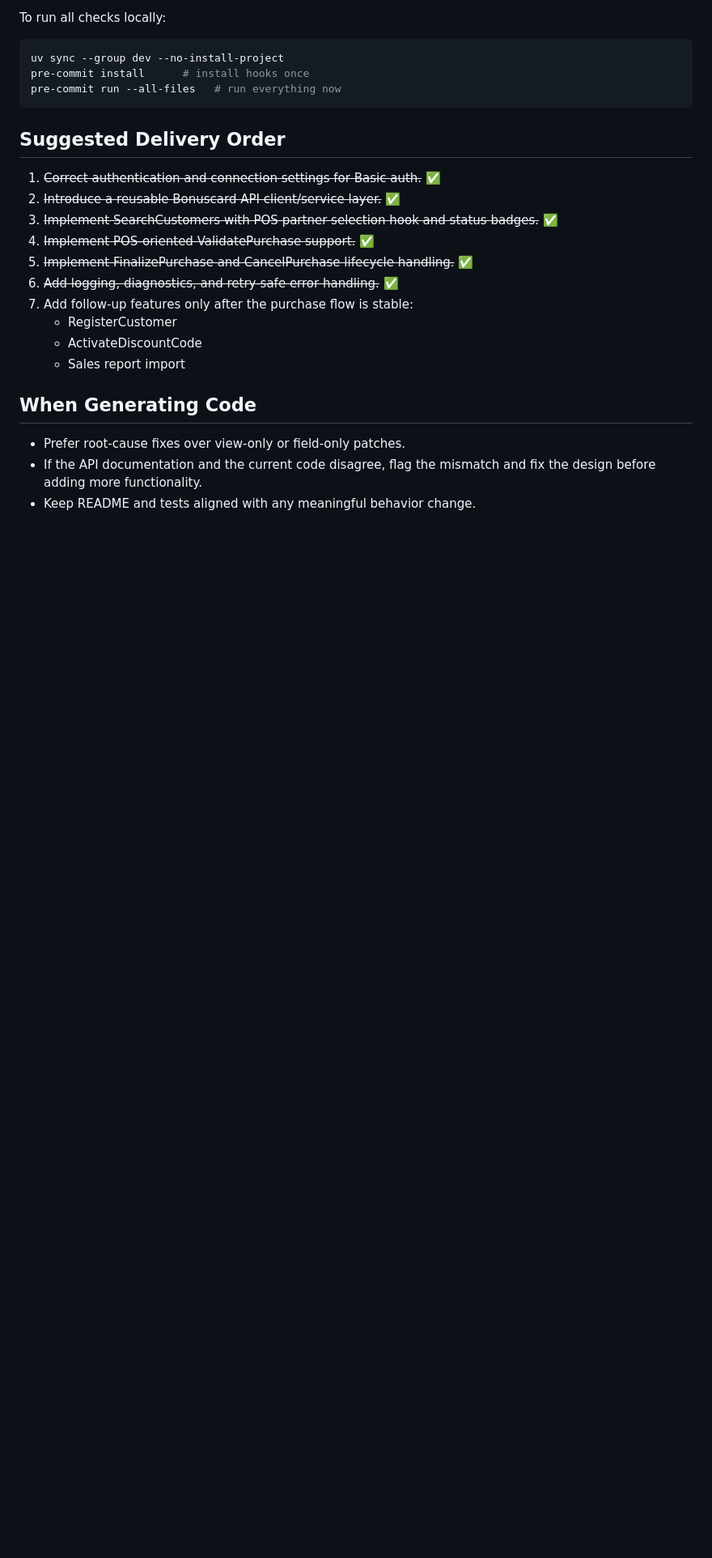
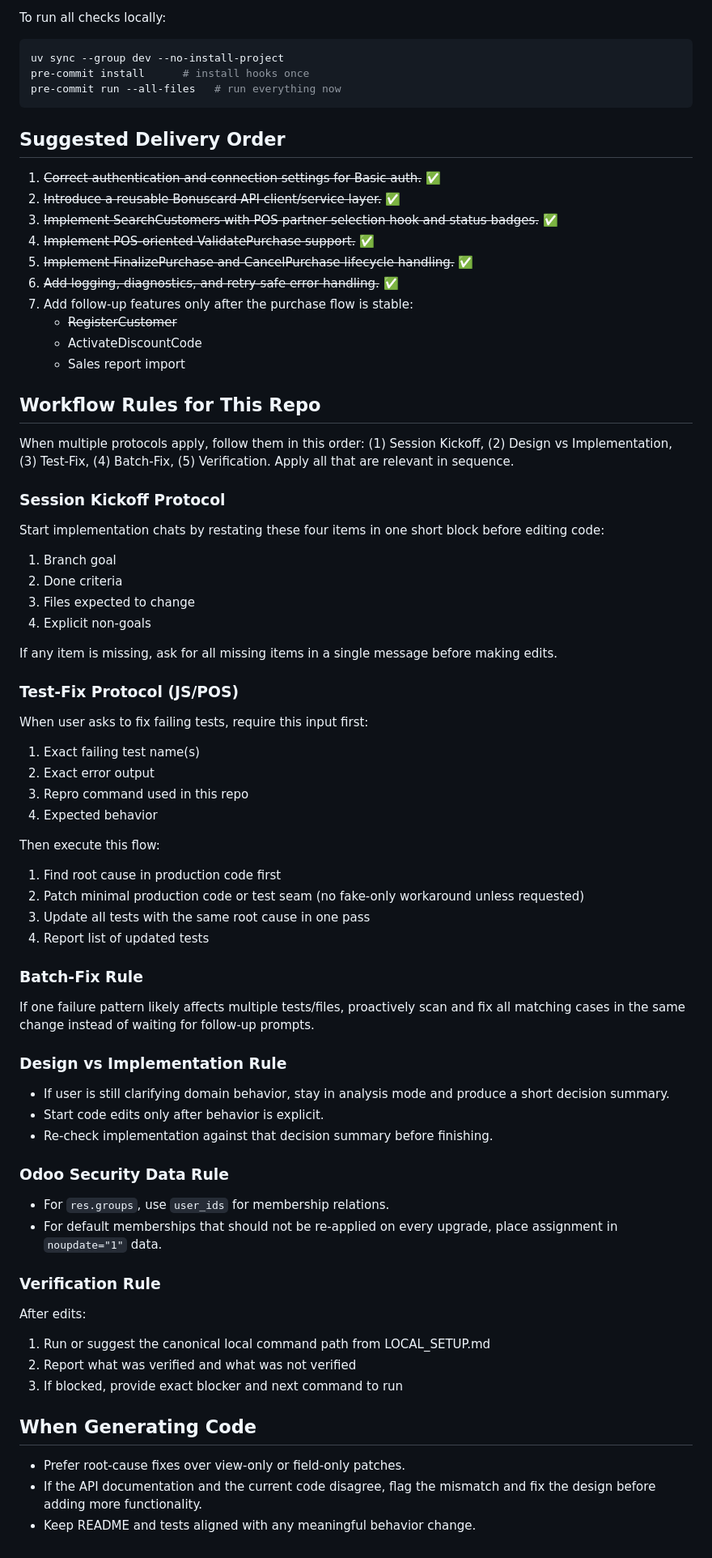
Before and after one commit to symbiotech/bonuscard-odoo, a Markdown page: .github/copilot-instructions.md, the part around one of its changes. Shown at 81% size. Drawn GitHub-style; blank space fills up the shorter version.

Commit message:
move the Copilot instructions to the proper place (#41)

```diff
--- a/copilot-instructions.md
+++ b/.github/copilot-instructions.md
@@ -110,9 +111,63 @@ pre-commit run --all-files   # run everything now
 5. ~~Implement FinalizePurchase and CancelPurchase lifecycle handling.~~ ✅
 6. ~~Add logging, diagnostics, and retry-safe error handling.~~ ✅
 7. Add follow-up features only after the purchase flow is stable:
-   - RegisterCustomer
-   - ActivateDiscountCode
-   - Sales report import
+	 - ~~RegisterCustomer~~
+	 - ActivateDiscountCode
+	 - Sales report import
+
+## Workflow Rules for This Repo
+
+When multiple protocols apply, follow them in this order: (1) Session Kickoff, (2) Design vs Implementation, (3) Test-Fix, (4) Batch-Fix, (5) Verification. Apply all that are relevant in sequence.
+
+### Session Kickoff Protocol
+
+Start implementation chats by restating these four items in one short block before editing code:
+
+1. Branch goal
+2. Done criteria
+3. Files expected to change
+4. Explicit non-goals
+
+If any item is missing, ask for all missing items in a single message before making edits.
+
+### Test-Fix Protocol (JS/POS)
+
+When user asks to fix failing tests, require this input first:
+
+1. Exact failing test name(s)
+2. Exact error output
+3. Repro command used in this repo
+4. Expected behavior
+
+Then execute this flow:
+
+1. Find root cause in production code first
+2. Patch minimal production code or test seam (no fake-only workaround unless requested)
+3. Update all tests with the same root cause in one pass
+4. Report list of updated tests
+
+### Batch-Fix Rule
+
+If one failure pattern likely affects multiple tests/files, proactively scan and fix all matching cases in the same change instead of waiting for follow-up prompts.
+
+### Design vs Implementation Rule
+
+- If user is still clarifying domain behavior, stay in analysis mode and produce a short decision summary.
+- Start code edits only after behavior is explicit.
+- Re-check implementation against that decision summary before finishing.
+
+### Odoo Security Data Rule
+
+- For `res.groups`, use `user_ids` for membership relations.
+- For default memberships that should not be re-applied on every upgrade, place assignment in `noupdate="1"` data.
+
+### Verification Rule
+
+After edits:
+
+1. Run or suggest the canonical local command path from LOCAL_SETUP.md
+2. Report what was verified and what was not verified
+3. If blocked, provide exact blocker and next command to run
 
 ## When Generating Code
 
```
Also changed, not shown: other parts of .github/copilot-instructions.md (+13 -12 lines).
